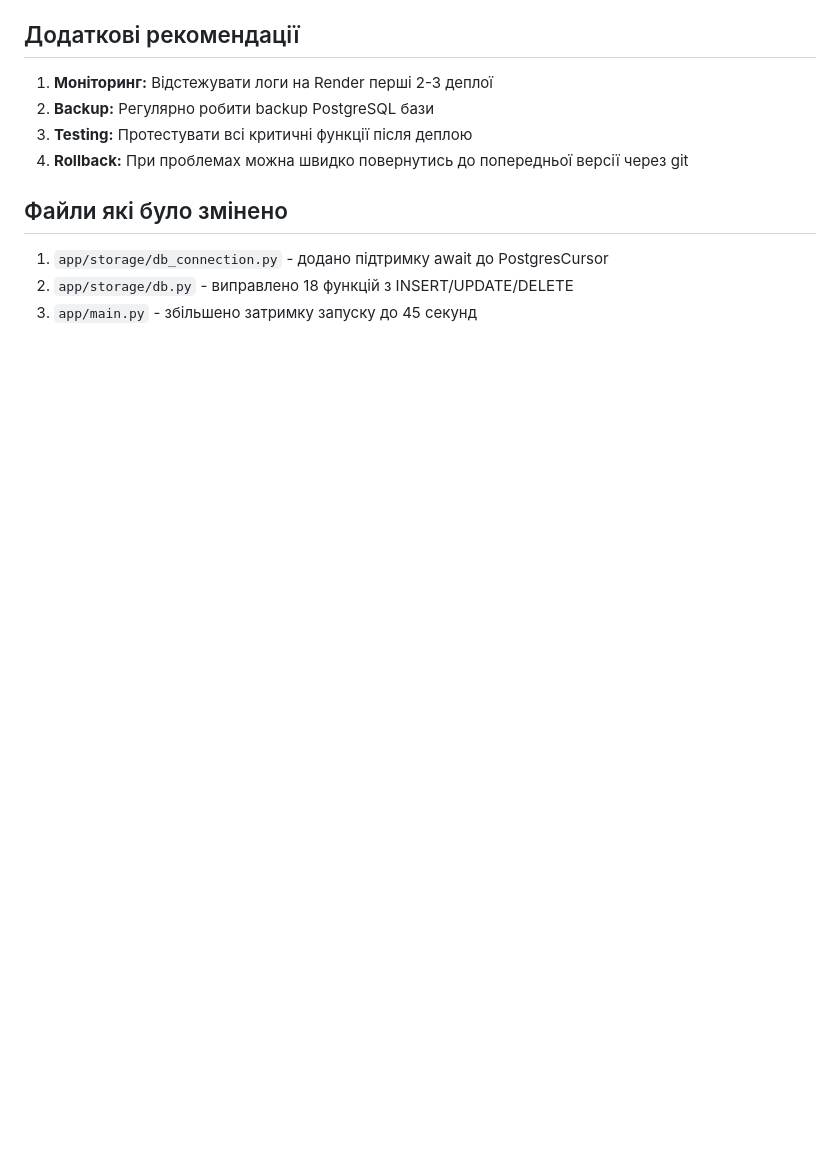
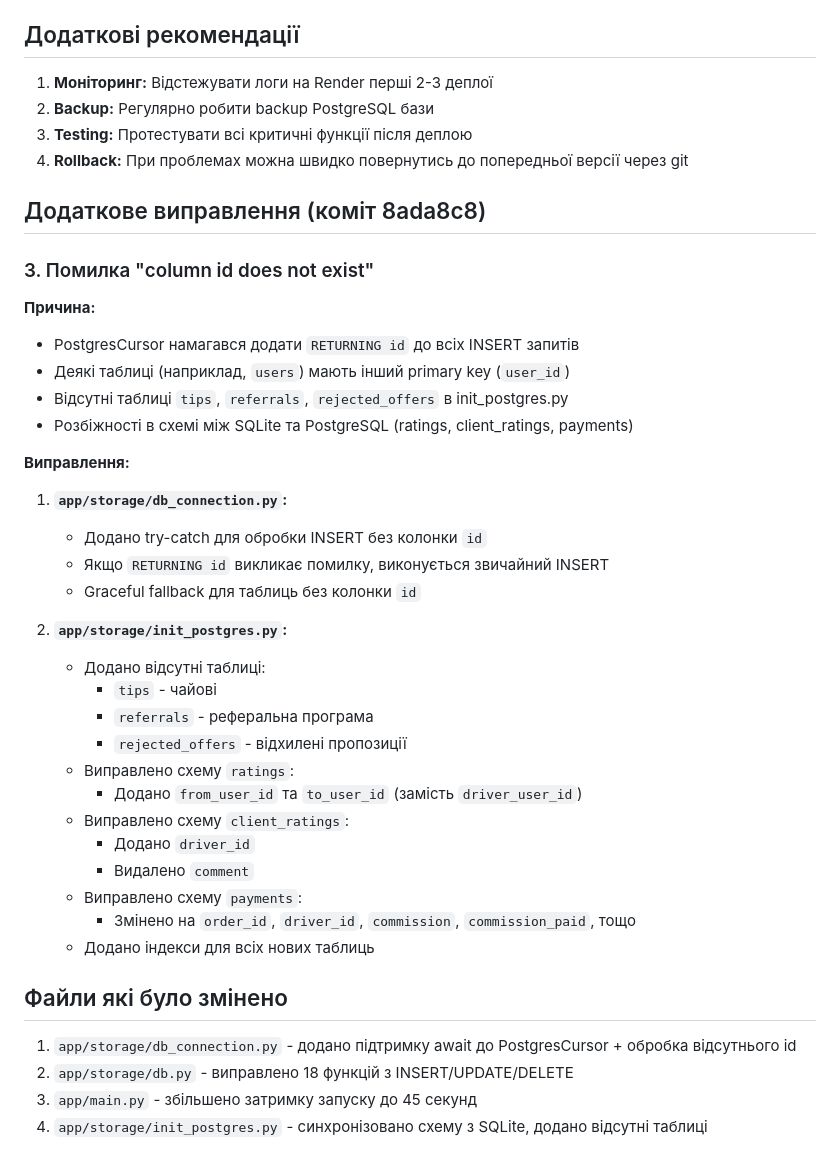
Before and after one commit to esava9889-commits/Taxi, a Markdown page: ВИПРАВЛЕННЯ_POSTGRESQL_ПОМИЛОК.md, the part around the change. Rendered like a GitHub page; blank space fills up the shorter version.

Commit message:
docs: update fix report with column id solution

```diff
--- a/ВИПРАВЛЕННЯ_POSTGRESQL_ПОМИЛОК.md
+++ b/ВИПРАВЛЕННЯ_POSTGRESQL_ПОМИЛОК.md
@@ -137,8 +137,40 @@ return cursor.lastrowid         # доступний через властиві
 3. **Testing:** Протестувати всі критичні функції після деплою
 4. **Rollback:** При проблемах можна швидко повернутись до попередньої версії через git
 
+## Додаткове виправлення (коміт 8ada8c8)
+
+### 3. Помилка "column id does not exist"
+
+**Причина:**
+- PostgresCursor намагався додати `RETURNING id` до всіх INSERT запитів
+- Деякі таблиці (наприклад, `users`) мають інший primary key (`user_id`)
+- Відсутні таблиці `tips`, `referrals`, `rejected_offers` в init_postgres.py
+- Розбіжності в схемі між SQLite та PostgreSQL (ratings, client_ratings, payments)
+
+**Виправлення:**
+
+1. **`app/storage/db_connection.py`:**
+   - Додано try-catch для обробки INSERT без колонки `id`
+   - Якщо `RETURNING id` викликає помилку, виконується звичайний INSERT
+   - Graceful fallback для таблиць без колонки `id`
+
+2. **`app/storage/init_postgres.py`:**
+   - Додано відсутні таблиці:
+     - `tips` - чайові
+     - `referrals` - реферальна програма
+     - `rejected_offers` - відхилені пропозиції
+   - Виправлено схему `ratings`:
+     - Додано `from_user_id` та `to_user_id` (замість `driver_user_id`)
+   - Виправлено схему `client_ratings`:
+     - Додано `driver_id`
+     - Видалено `comment`
+   - Виправлено схему `payments`:
+     - Змінено на `order_id`, `driver_id`, `commission`, `commission_paid`, тощо
+   - Додано індекси для всіх нових таблиць
+
 ## Файли які було змінено
 
-1. `app/storage/db_connection.py` - додано підтримку await до PostgresCursor
+1. `app/storage/db_connection.py` - додано підтримку await до PostgresCursor + обробка відсутнього id
 2. `app/storage/db.py` - виправлено 18 функцій з INSERT/UPDATE/DELETE
 3. `app/main.py` - збільшено затримку запуску до 45 секунд
+4. `app/storage/init_postgres.py` - синхронізовано схему з SQLite, додано відсутні таблиці
```
